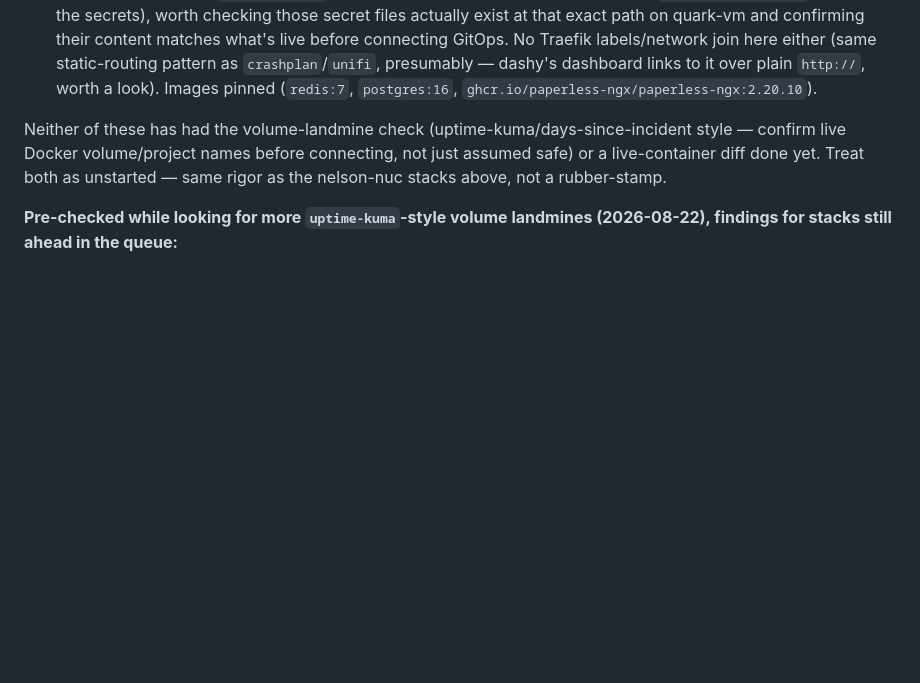
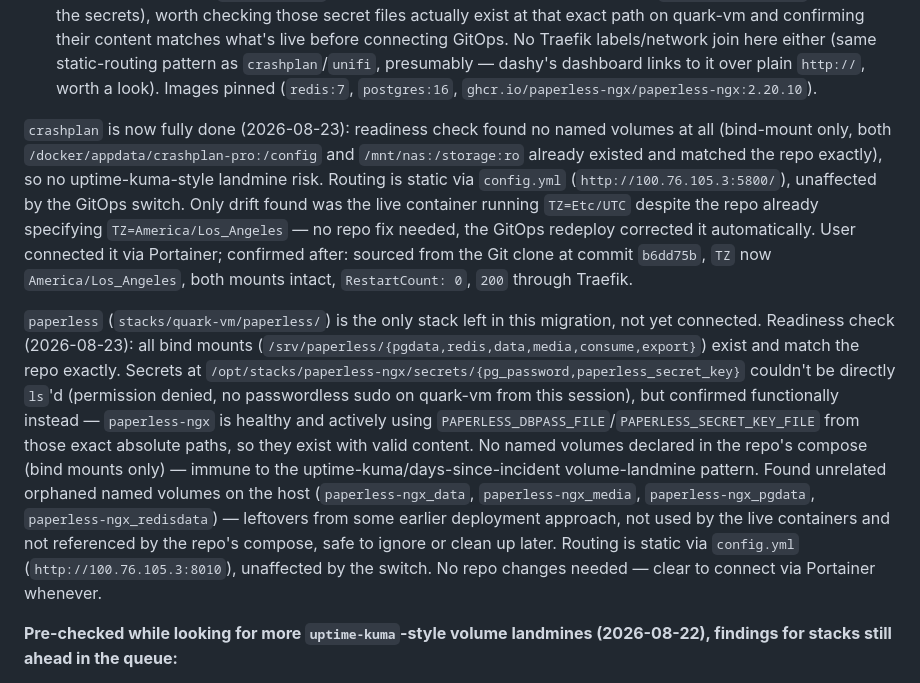
Before and after one commit to nph4/Homelab-IaC, a Markdown page: CLAUDE.md, the part around the change. Rendered like a GitHub page; blank space fills up the shorter version.

Commit message:
document crashplan GitOps deploy confirmation, paperless readiness check
Co-Authored-By: Claude Sonnet 5 <noreply@anthropic.com>

```diff
--- a/CLAUDE.md
+++ b/CLAUDE.md
@@ -82,7 +82,9 @@ All **nelson-nuc** stacks in the suggested Phase 3 order have now been attempted
 - `crashplan` (`stacks/quark-vm/crashplan/`) — no Traefik labels at all (`network_mode: bridge`, doesn't join `proxy`); routing is presumably static via `config.yml` like `unifi`, worth confirming. Bind mounts use `/docker/appdata/crashplan-pro:/config` and `/mnt/nas:/storage:ro` — `/docker/appdata/...` doesn't match CLAUDE.md's stated quark-vm convention of `/srv/<stack>/`, worth checking whether that path actually exists on quark-vm as-is before assuming it's fine. No secrets, no `${VAR}` substitution. Image pinned (`jlesage/crashplan-pro:v26.02.3`).
 - `paperless` (`stacks/quark-vm/paperless/`) — three services (`broker`/redis, `db`/postgres, `paperless-ngx` app), two Docker secrets (`pg_password`, `paperless_secret_key`) at `/opt/stacks/paperless-ngx/secrets/...` — again inconsistent with the `/srv/<stack>/` convention (data volumes *do* correctly use `/srv/paperless/...`, just not the secrets), worth checking those secret files actually exist at that exact path on quark-vm and confirming their content matches what's live before connecting GitOps. No Traefik labels/network join here either (same static-routing pattern as `crashplan`/`unifi`, presumably — dashy's dashboard links to it over plain `http://`, worth a look). Images pinned (`redis:7`, `postgres:16`, `ghcr.io/paperless-ngx/paperless-ngx:2.20.10`).
 
-Neither of these has had the volume-landmine check (uptime-kuma/days-since-incident style — confirm live Docker volume/project names before connecting, not just assumed safe) or a live-container diff done yet. Treat both as unstarted — same rigor as the nelson-nuc stacks above, not a rubber-stamp.
+`crashplan` is now fully done (2026-08-23): readiness check found no named volumes at all (bind-mount only, both `/docker/appdata/crashplan-pro:/config` and `/mnt/nas:/storage:ro` already existed and matched the repo exactly), so no uptime-kuma-style landmine risk. Routing is static via `config.yml` (`http://100.76.105.3:5800/`), unaffected by the GitOps switch. Only drift found was the live container running `TZ=Etc/UTC` despite the repo already specifying `TZ=America/Los_Angeles` — no repo fix needed, the GitOps redeploy corrected it automatically. User connected it via Portainer; confirmed after: sourced from the Git clone at commit `b6dd75b`, `TZ` now `America/Los_Angeles`, both mounts intact, `RestartCount: 0`, `200` through Traefik.
+
+`paperless` (`stacks/quark-vm/paperless/`) is the only stack left in this migration, not yet connected. Readiness check (2026-08-23): all bind mounts (`/srv/paperless/{pgdata,redis,data,media,consume,export}`) exist and match the repo exactly. Secrets at `/opt/stacks/paperless-ngx/secrets/{pg_password,paperless_secret_key}` couldn't be directly `ls`'d (permission denied, no passwordless sudo on quark-vm from this session), but confirmed functionally instead — `paperless-ngx` is healthy and actively using `PAPERLESS_DBPASS_FILE`/`PAPERLESS_SECRET_KEY_FILE` from those exact absolute paths, so they exist with valid content. No named volumes declared in the repo's compose (bind mounts only) — immune to the uptime-kuma/days-since-incident volume-landmine pattern. Found unrelated orphaned named volumes on the host (`paperless-ngx_data`, `paperless-ngx_media`, `paperless-ngx_pgdata`, `paperless-ngx_redisdata`) — leftovers from some earlier deployment approach, not used by the live containers and not referenced by the repo's compose, safe to ignore or clean up later. Routing is static via `config.yml` (`http://100.76.105.3:8010`), unaffected by the switch. No repo changes needed — clear to connect via Portainer whenever.
 
 **Pre-checked while looking for more `uptime-kuma`-style volume landmines (2026-08-22), findings for stacks still ahead in the queue:**
 - `days-since-incident`, `nextcloud`, `wallos` — safe as-is. Live volumes already use hyphenated names matching their repo directory names (e.g. `wallos_wallos-db`), so a new GitOps stack named consistently with the repo folder will reuse them correctly. No fix needed.
```
